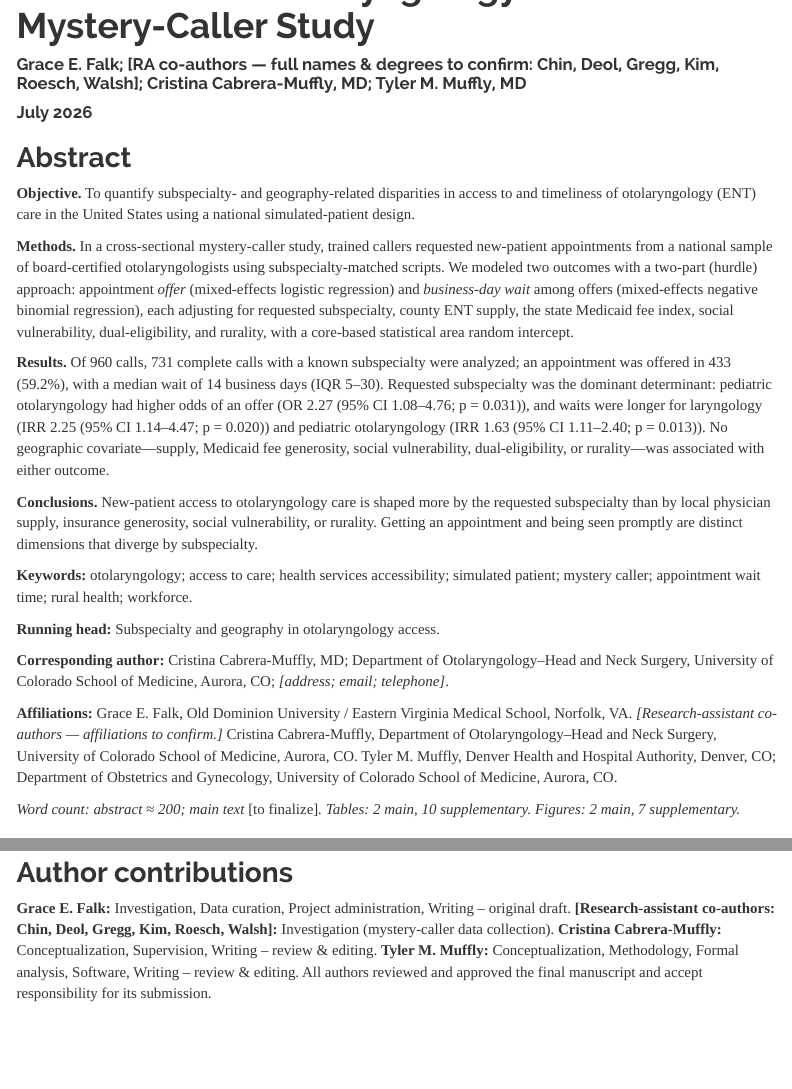
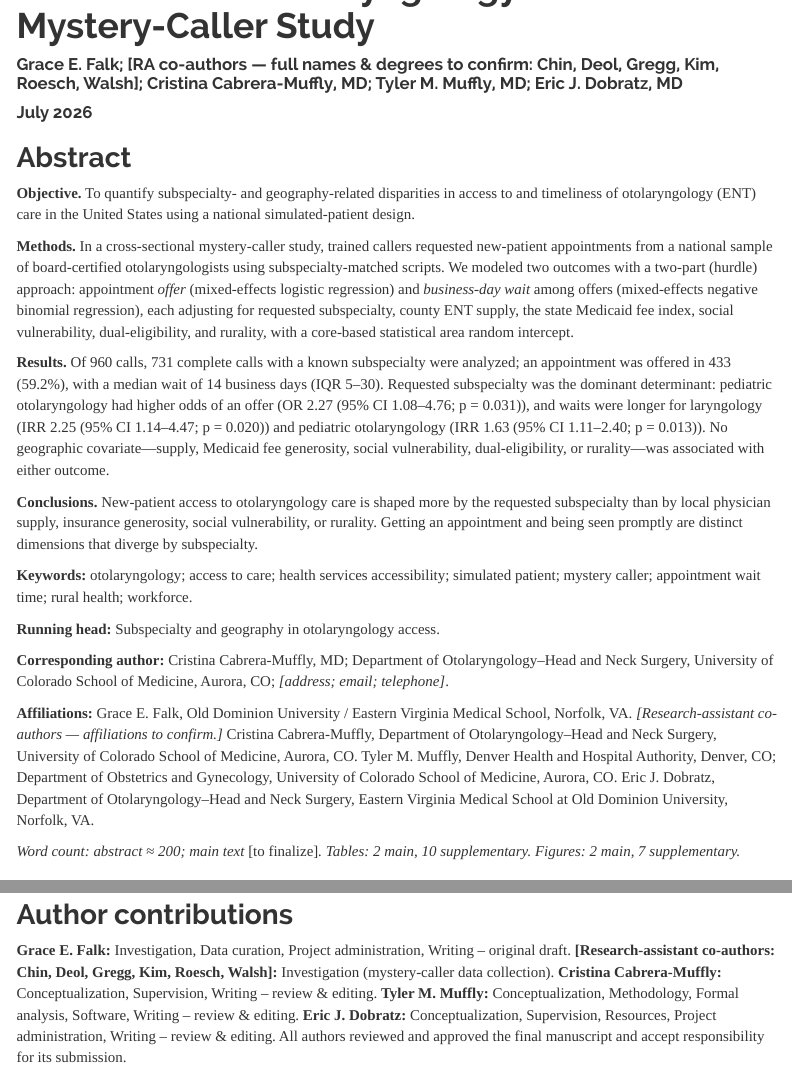
Before and after one commit to mufflyt/grace-ent, an R Markdown document (manuscript_mystery_caller.Rmd): the page in a window 1100 px wide, from 130 px down, and a second part further down, joined at a grey line. Rendered offline with R 4.5, knitr and Pandoc, with nearby package versions; some code elsewhere in the file could not run offline; menus at the side of the page are left out.

Commit message:
Add Eric J. Dobratz, MD as senior author
Adds the IRB principal investigator (ODU/EVMS #24-12-NH-0285) as senior/last
author: byline, affiliation (Department of Otolaryngology-Head and Neck Surgery,
Eastern Virginia Medical School at Old Dominion University), and CRediT roles
(Conceptualization, Supervision, Resources, Project administration, Writing -
review & editing).

Co-Authored-By: Claude Opus 4.8 (1M context) <noreply@anthropic.com>

```diff
--- a/manuscript_mystery_caller.Rmd
+++ b/manuscript_mystery_caller.Rmd
@@ -1,6 +1,6 @@
 ---
 title: "Subspecialty and Geographic Determinants of New-Patient Appointment Access and Wait Times in Otolaryngology: A National Mystery-Caller Study"
-author: "Grace E. Falk; [RA co-authors — full names & degrees to confirm: Chin, Deol, Gregg, Kim, Roesch, Walsh]; Cristina Cabrera-Muffly, MD; Tyler M. Muffly, MD"
+author: "Grace E. Falk; [RA co-authors — full names & degrees to confirm: Chin, Deol, Gregg, Kim, Roesch, Walsh]; Cristina Cabrera-Muffly, MD; Tyler M. Muffly, MD; Eric J. Dobratz, MD"
 date: "`r format(Sys.Date(), '%B %Y')`"
 bibliography: manuscript/references.bib
 csl: manuscript/american-medical-association.csl
@@ -70,7 +70,7 @@ ft <- function(df, cap = NULL) {
 
 **Corresponding author:** Cristina Cabrera-Muffly, MD; Department of Otolaryngology–Head and Neck Surgery, University of Colorado School of Medicine, Aurora, CO; *[address; email; telephone]*.
 
-**Affiliations:** Grace E. Falk, Old Dominion University / Eastern Virginia Medical School, Norfolk, VA. *[Research-assistant co-authors — affiliations to confirm.]* Cristina Cabrera-Muffly, Department of Otolaryngology–Head and Neck Surgery, University of Colorado School of Medicine, Aurora, CO. Tyler M. Muffly, Denver Health and Hospital Authority, Denver, CO; Department of Obstetrics and Gynecology, University of Colorado School of Medicine, Aurora, CO.
+**Affiliations:** Grace E. Falk, Old Dominion University / Eastern Virginia Medical School, Norfolk, VA. *[Research-assistant co-authors — affiliations to confirm.]* Cristina Cabrera-Muffly, Department of Otolaryngology–Head and Neck Surgery, University of Colorado School of Medicine, Aurora, CO. Tyler M. Muffly, Denver Health and Hospital Authority, Denver, CO; Department of Obstetrics and Gynecology, University of Colorado School of Medicine, Aurora, CO. Eric J. Dobratz, Department of Otolaryngology–Head and Neck Surgery, Eastern Virginia Medical School at Old Dominion University, Norfolk, VA.
 
 *Word count: abstract ≈ 200; main text *[to finalize]*. Tables: 2 main, 10 supplementary. Figures: 2 main, 7 supplementary.*
 
@@ -225,7 +225,7 @@ These findings carry practical implications. Subspecialty-specific bottlenecks
 
 ## Author contributions
 
-**Grace E. Falk:** Investigation, Data curation, Project administration, Writing – original draft. **[Research-assistant co-authors: Chin, Deol, Gregg, Kim, Roesch, Walsh]:** Investigation (mystery-caller data collection). **Cristina Cabrera-Muffly:** Conceptualization, Supervision, Writing – review & editing. **Tyler M. Muffly:** Conceptualization, Methodology, Formal analysis, Software, Writing – review & editing. All authors reviewed and approved the final manuscript and accept responsibility for its submission.
+**Grace E. Falk:** Investigation, Data curation, Project administration, Writing – original draft. **[Research-assistant co-authors: Chin, Deol, Gregg, Kim, Roesch, Walsh]:** Investigation (mystery-caller data collection). **Cristina Cabrera-Muffly:** Conceptualization, Supervision, Writing – review & editing. **Tyler M. Muffly:** Conceptualization, Methodology, Formal analysis, Software, Writing – review & editing. **Eric J. Dobratz:** Conceptualization, Supervision, Resources, Project administration, Writing – review & editing. All authors reviewed and approved the final manuscript and accept responsibility for its submission.
 
 ## Funding
 
```
Also changed, not shown: 1 other file.
